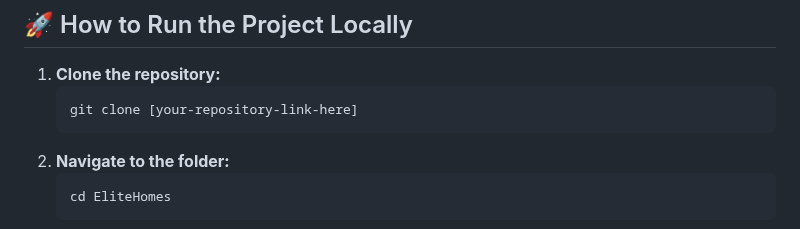
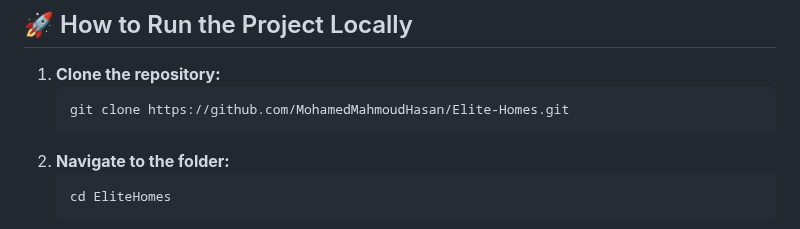
Before and after one commit to MohamedMahmoudHasan/Elite-Homes, a Markdown page: README.md, the part around the change. Rendered like a GitHub page.

````diff
--- a/README.md
+++ b/README.md
@@ -29,7 +29,7 @@ This project is built using core web technologies:
 
 1.  **Clone the repository:**
     ```bash
-    git clone [your-repository-link-here]
+    git clone https://github.com/MohamedMahmoudHasan/Elite-Homes.git
     ```
 2.  **Navigate to the folder:**
     ```bash
````
